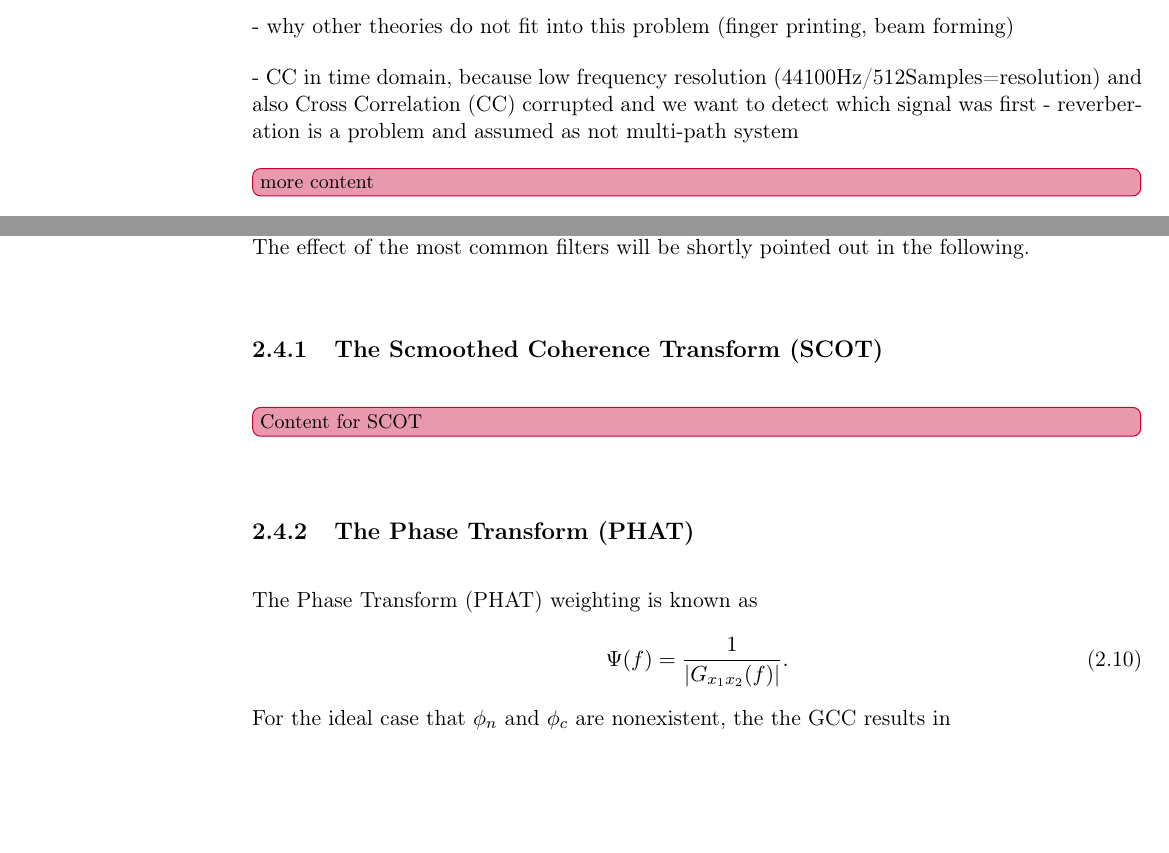
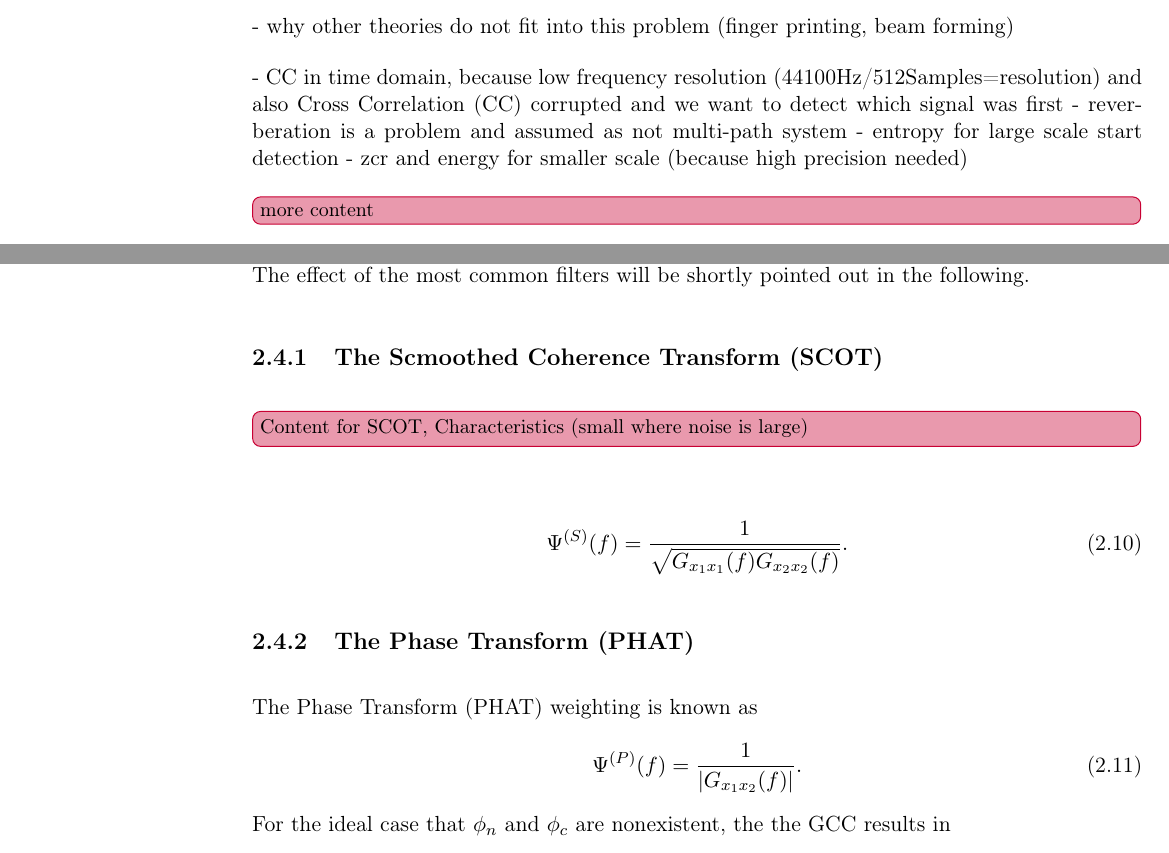
Before and after one commit to ykonda/Masterthesis, a LaTeX thesis (Thesis.tex, which reads content/02_00_prerequisites.tex, content/02_gcc.tex): two parts of pages 23 and 26 of 42, joined at a grey line, cut so that both start at the same text, the shorter picture padded with empty space. Compiled offline with pdfLaTeX; a LaTeX package or settings file that is missing is left out.

Commit message:
formula for scot

```diff
--- a/content/02_00_prerequisites.tex
+++ b/content/02_00_prerequisites.tex
@@ -16,6 +16,8 @@ gaussian distribution. (known error, Trigonometry)
 - CC in time domain, because low frequency resolution (44100Hz/512Samples=resolution)
 and also \ac{CC} corrupted and we want to detect which signal was first
 - reverberation is a problem and assumed as not multi-path system
+- entropy for large scale start detection
+- zcr and energy for smaller scale (because high precision needed)
 
 \missing[inline]{more content}
 
--- a/content/02_gcc.tex
+++ b/content/02_gcc.tex
@@ -35,14 +35,18 @@ as
 Several variants of the weighting were designed by various researchers with different criteria.
 The effect of the most common filters will be shortly pointed out in the following.
 
+%_______________________________________________________________________________________________________________
+\subsection{The Scmoothed Coherence Transform (SCOT)}
+\missing[inline]{Content for SCOT, Characteristics (small where noise is large)}
+\bal
+    \Psi^{(S)}(f) = \frac{1}{\sqrt{G_{x_1x_1}(f)G_{x_2x_2}(f)}}.
+\eal
 
-\subsection{The Scmoothed Coherence Transform (SCOT)}
-\missing[inline]{Content for SCOT}
-
+%_______________________________________________________________________________________________________________
 \subsection{The Phase Transform (PHAT)}
 The \ac{PHAT} weighting is known as
 \bal
-    \Psi(f) = \frac{1}{|G_{x_1x_2}(f)|}.
+    \Psi^{(P)}(f) = \frac{1}{|G_{x_1x_2}(f)|}.
 \eal
 For the ideal case that $\phi_n$ and $\phi_c$ are nonexistent, the the \ac{GCC} results in
 \bal
```
